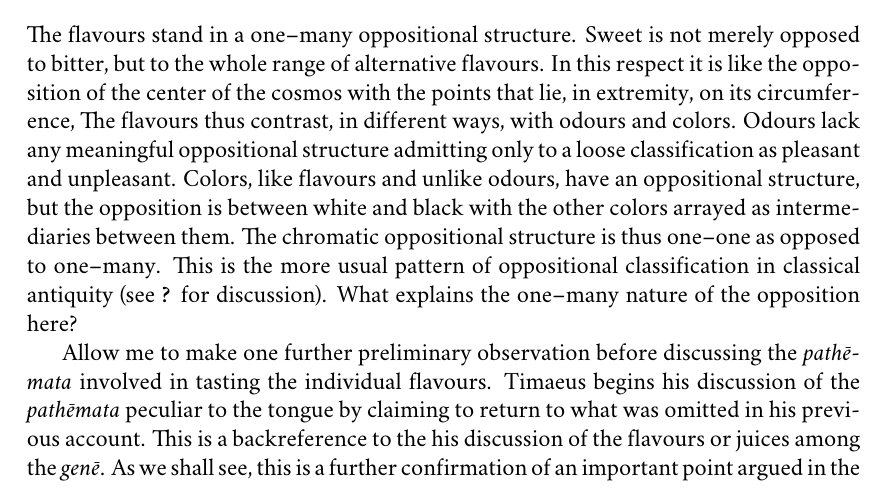
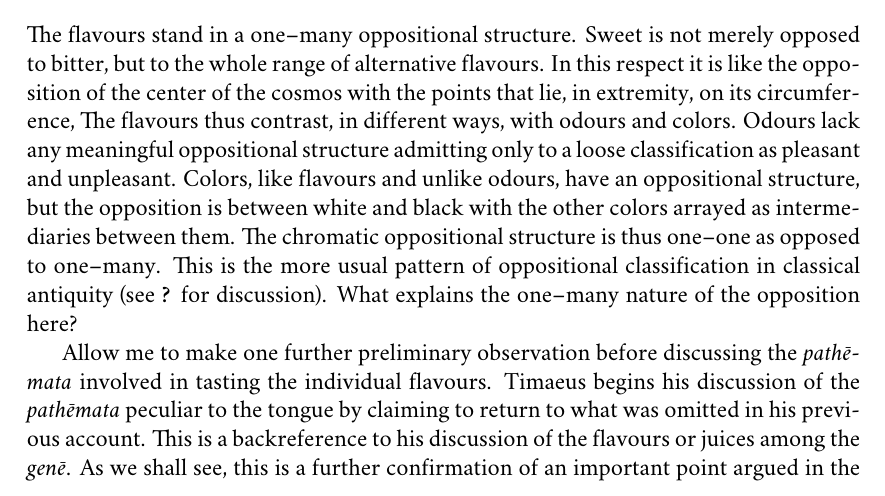
Before and after one commit to PhilGeek/timaeus, a LaTeX thesis (timaeus.tex, which reads peculiar_pathemata.tex): part of page 40 of 50, cut so that both start at the same text. Compiled offline with XeLaTeX; a missing font is replaced by an installed copy or a similar font.

Commit message:
Fixed grammar

```diff
--- a/peculiar_pathemata.tex
+++ b/peculiar_pathemata.tex
@@ -39,7 +39,7 @@ Recall the methodological dilemma raised by Timaeus for his account of the \emph
 \end{enumerate}
 The flavours stand in a one--many oppositional structure. Sweet is not merely opposed to bitter, but to the whole range of alternative flavours. In this respect it is like the opposition of the center of the cosmos with the points that lie, in extremity, on its circumference, The flavours thus contrast, in different ways, with odours and colors. Odours lack any meaningful oppositional structure admitting only to a loose classification as pleasant and unpleasant. Colors, like flavours and unlike odours, have an oppositional structure, but the opposition is between white and black with the other colors arrayed as intermediaries between them. The chromatic oppositional structure is thus one--one as opposed to one--many. This is the more usual pattern of oppositional classification in classical antiquity (see \citealt{Lloyd:1966ly} for discussion). What explains the one--many nature of the opposition here?
 
-Allow me to make one further preliminary observation before discussing the \emph{pathēmata} involved in tasting the individual flavours. Timaeus begins his discussion of the \emph{pathēmata} peculiar to the tongue by claiming to return to what was omitted in his previous account. This is a backreference to the his discussion of the flavours or juices among the \emph{genē}. As we shall see, this is a further confirmation of an important point argued in the previous chapter, namely, that the \emph{pathēmata} are merely the effects on sentient animate bodies, effects that may obtain among inanimate bodies as well.
+Allow me to make one further preliminary observation before discussing the \emph{pathēmata} involved in tasting the individual flavours. Timaeus begins his discussion of the \emph{pathēmata} peculiar to the tongue by claiming to return to what was omitted in his previous account. This is a backreference to his discussion of the flavours or juices among the \emph{genē}. As we shall see, this is a further confirmation of an important point argued in the previous chapter, namely, that the \emph{pathēmata} are merely the effects on sentient animate bodies, effects that may obtain among inanimate bodies as well.
 
 The \emph{pathēmata} involved in the sensations of astringent and harsh consists in the drying and constriction of the veins of the tongue. Timaeus explains these affections in terms of the character of the primary bodies that compose the nutriment. Specifically, when particles of earth fall upon the moist and soft tongue, these have a tendency to melt with the result that the veins in the tongue constrict and become dryer. When these particles are rougher this process is liable to give rise to a sensation of astringency, and when less rough theis process is liable to give rise to a sensation of harshness. Though Timaeus does not explicitly say so, the constriction and drying of the tongue associated with the sensations of astringency and harshness are a departure from the natural state of the tongue. This is what explains their opposition to sweetness. Sweet things are sweet in part by their restoring the tongue to its natural state, hence the pleasure associated with this sensation.
 
```
